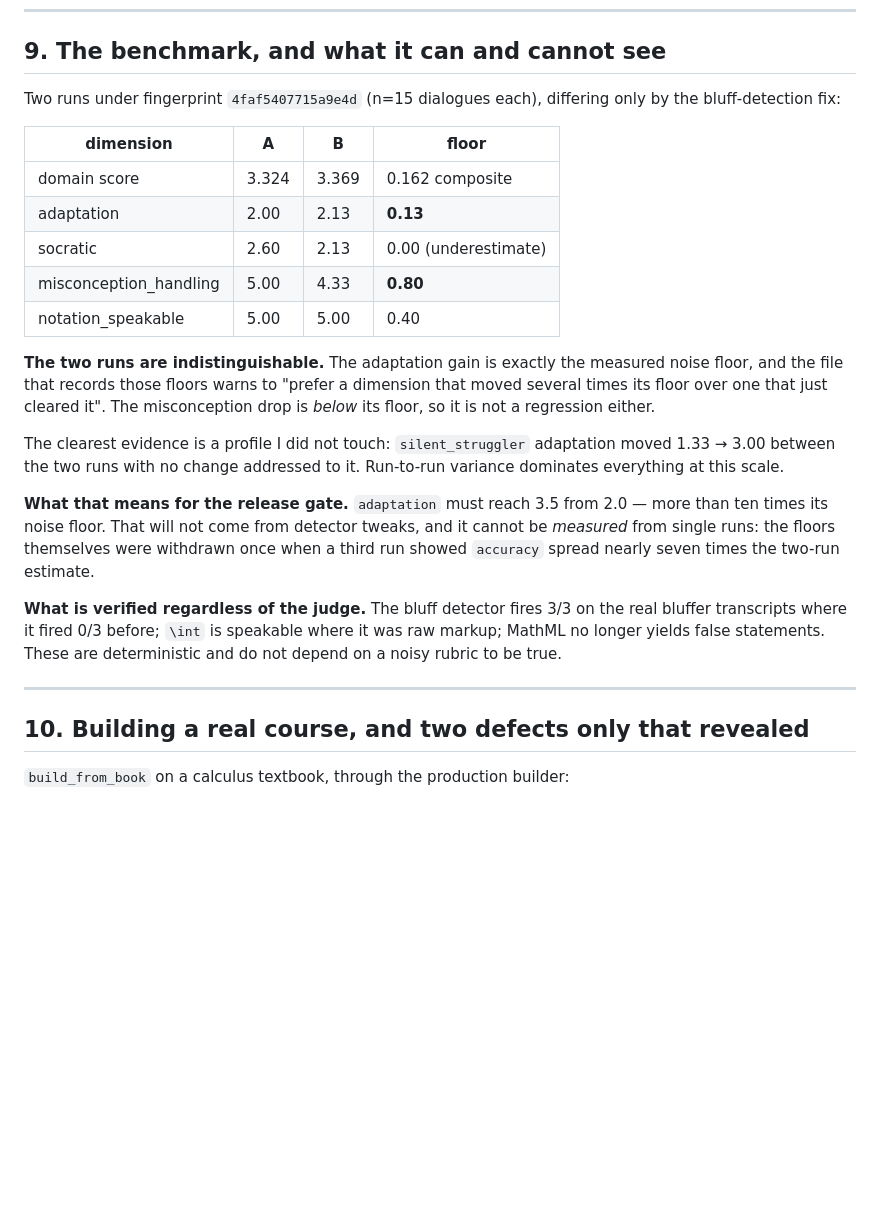
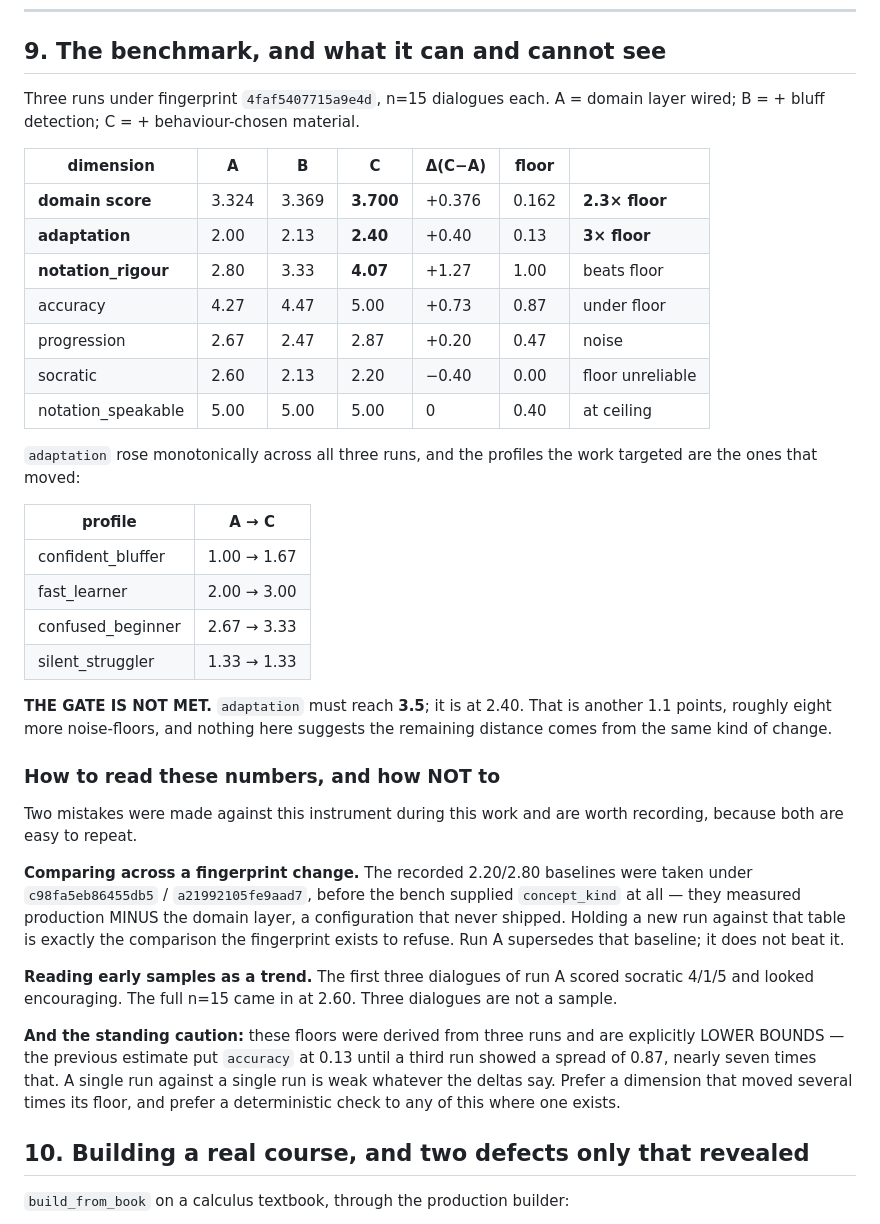
Before and after one commit to brennansk1/Helga-Soctraic-Voice-Tutor, a Markdown page: docs/design/18_MATHEMATICS_DOMAIN_TEACHING.md, the part around the change. GitHub-like rendering; blank space fills up the shorter version.

Commit message:
docs: three-run benchmark table — real movement, gate still not met
Runs A/B/C under fingerprint 4faf5407715a9e4d, n=15 each.

  domain score     3.324 -> 3.700   (+0.376, floor 0.162)  2.3x floor
  adaptation        2.00 -> 2.40    (+0.40,  floor 0.13)   3x floor, monotonic
  notation_rigour   2.80 -> 4.07    (+1.27,  floor 1.00)   beats floor

The profiles the work targeted are the ones that moved: confident_bluffer
1.00 -> 1.67, fast_learner 2.00 -> 3.00, confused_beginner 2.67 -> 3.33.

THE GATE IS NOT MET. adaptation must reach 3.5 and sits at 2.40 — another
1.1 points, roughly eight more noise-floors, and nothing here suggests the
rest comes from the same kind of change.

Also records the two mistakes made against this instrument during the work:
comparing across a fingerprint change, and reading the first three dialogues
of a run as a trend when the full n=15 landed a full point lower.

Not pushed.

```diff
--- a/docs/design/18_MATHEMATICS_DOMAIN_TEACHING.md
+++ b/docs/design/18_MATHEMATICS_DOMAIN_TEACHING.md
@@ -221,38 +221,55 @@ and the speaker cannot read.
 
 ## 9. The benchmark, and what it can and cannot see
 
-Two runs under fingerprint `4faf5407715a9e4d` (n=15 dialogues each), differing
-only by the bluff-detection fix:
+Three runs under fingerprint `4faf5407715a9e4d`, n=15 dialogues each.
+A = domain layer wired; B = + bluff detection; C = + behaviour-chosen material.
 
-| dimension | A | B | floor |
-|---|---|---|---|
-| domain score | 3.324 | 3.369 | 0.162 composite |
-| adaptation | 2.00 | 2.13 | **0.13** |
-| socratic | 2.60 | 2.13 | 0.00 (underestimate) |
-| misconception_handling | 5.00 | 4.33 | **0.80** |
-| notation_speakable | 5.00 | 5.00 | 0.40 |
+| dimension | A | B | C | Δ(C−A) | floor | |
+|---|---|---|---|---|---|---|
+| **domain score** | 3.324 | 3.369 | **3.700** | +0.376 | 0.162 | **2.3× floor** |
+| **adaptation** | 2.00 | 2.13 | **2.40** | +0.40 | 0.13 | **3× floor** |
+| **notation_rigour** | 2.80 | 3.33 | **4.07** | +1.27 | 1.00 | beats floor |
+| accuracy | 4.27 | 4.47 | 5.00 | +0.73 | 0.87 | under floor |
+| progression | 2.67 | 2.47 | 2.87 | +0.20 | 0.47 | noise |
+| socratic | 2.60 | 2.13 | 2.20 | −0.40 | 0.00 | floor unreliable |
+| notation_speakable | 5.00 | 5.00 | 5.00 | 0 | 0.40 | at ceiling |
 
-**The two runs are indistinguishable.** The adaptation gain is exactly the
-measured noise floor, and the file that records those floors warns to "prefer a
-dimension that moved several times its floor over one that just cleared it".
-The misconception drop is *below* its floor, so it is not a regression either.
+`adaptation` rose monotonically across all three runs, and the profiles the
+work targeted are the ones that moved:
 
-The clearest evidence is a profile I did not touch: `silent_struggler`
-adaptation moved 1.33 → 3.00 between the two runs with no change addressed to
-it. Run-to-run variance dominates everything at this scale.
+| profile | A → C |
+|---|---|
+| confident_bluffer | 1.00 → 1.67 |
+| fast_learner | 2.00 → 3.00 |
+| confused_beginner | 2.67 → 3.33 |
+| silent_struggler | 1.33 → 1.33 |
 
-**What that means for the release gate.** `adaptation` must reach 3.5 from
-2.0 — more than ten times its noise floor. That will not come from detector
-tweaks, and it cannot be *measured* from single runs: the floors themselves were
-withdrawn once when a third run showed `accuracy` spread nearly seven times the
-two-run estimate.
+**THE GATE IS NOT MET.** `adaptation` must reach **3.5**; it is at 2.40. That
+is another 1.1 points, roughly eight more noise-floors, and nothing here
+suggests the remaining distance comes from the same kind of change.
 
-**What is verified regardless of the judge.** The bluff detector fires 3/3 on
-the real bluffer transcripts where it fired 0/3 before; `\int` is speakable
-where it was raw markup; MathML no longer yields false statements. These are
-deterministic and do not depend on a noisy rubric to be true.
+### How to read these numbers, and how NOT to
 
----
+Two mistakes were made against this instrument during this work and are worth
+recording, because both are easy to repeat.
+
+**Comparing across a fingerprint change.** The recorded 2.20/2.80 baselines
+were taken under `c98fa5eb86455db5` / `a21992105fe9aad7`, before the bench
+supplied `concept_kind` at all — they measured production MINUS the domain
+layer, a configuration that never shipped. Holding a new run against that
+table is exactly the comparison the fingerprint exists to refuse. Run A
+supersedes that baseline; it does not beat it.
+
+**Reading early samples as a trend.** The first three dialogues of run A
+scored socratic 4/1/5 and looked encouraging. The full n=15 came in at 2.60.
+Three dialogues are not a sample.
+
+**And the standing caution:** these floors were derived from three runs and
+are explicitly LOWER BOUNDS — the previous estimate put `accuracy` at 0.13
+until a third run showed a spread of 0.87, nearly seven times that. A single
+run against a single run is weak whatever the deltas say. Prefer a dimension
+that moved several times its floor, and prefer a deterministic check to any
+of this where one exists.
 
 ## 10. Building a real course, and two defects only that revealed
 
```
